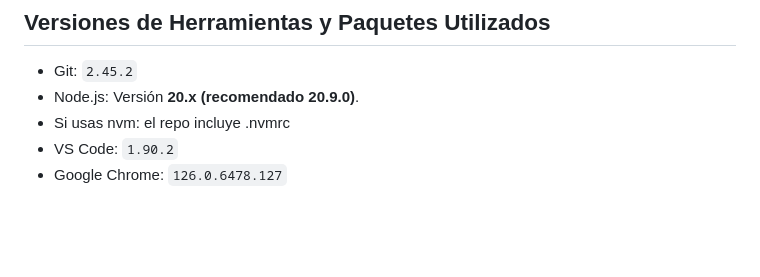
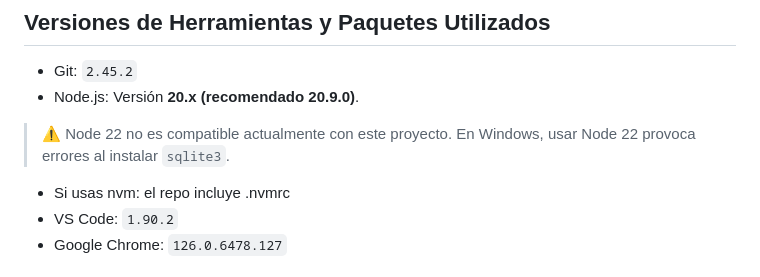
Before and after one commit to jcobosp/Plataforma_de_gobernanza_para_un_servicio_de_interpretacion, a Markdown page: README.md, the part around the change. Rendered like a GitHub page; blank space fills up the shorter version.

```diff
--- a/README.md
+++ b/README.md
@@ -33,6 +33,8 @@ Se recomienda descargar también la extensión SQLite para Visual Studio Code pa
 
 - Git: `2.45.2`
 - Node.js: Versión **20.x (recomendado 20.9.0)**.
+> ⚠️ Node 22 no es compatible actualmente con este proyecto.
+> En Windows, usar Node 22 provoca errores al instalar `sqlite3`.
 - Si usas nvm: el repo incluye .nvmrc
 - VS Code: `1.90.2`
 - Google Chrome: `126.0.6478.127`
```
